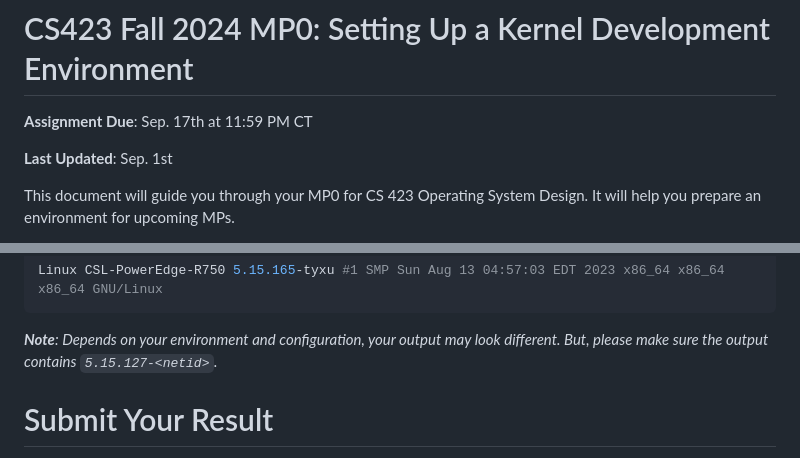
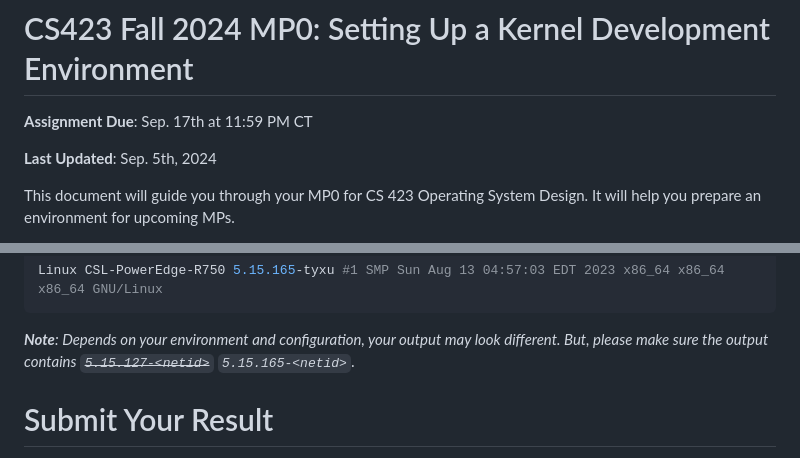
Before and after one commit to cs423-uiuc/cs423-uiuc.github.io, a Markdown page: fall24/mps/MP0.md, 2 parts joined by grey strips. Drawn GitHub-style.

Commit message:
output version should be .165

```diff
--- a/fall24/mps/MP0.md
+++ b/fall24/mps/MP0.md
@@ -2,7 +2,7 @@
 
 **Assignment Due**: Sep. 17th at 11:59 PM CT
 
-**Last Updated**: Sep. 1st
+**Last Updated**: Sep. 5th, 2024
 
 This document will guide you through your MP0 for CS 423 Operating System
 Design.  It will help you prepare an environment for upcoming MPs.
@@ -235,7 +235,7 @@ Linux CSL-PowerEdge-R750 5.15.165-tyxu #1 SMP Sun Aug 13 04:57:03 EDT 2023 x86_6
 
 _**Note**: Depends on your environment and configuration, your output may
 look different.  But, please make sure the output contains
-`5.15.127-<netid>`._
+<s>`5.15.127-<netid>`</s> `5.15.165-<netid>`._
 
 # Submit Your Result
 
```
